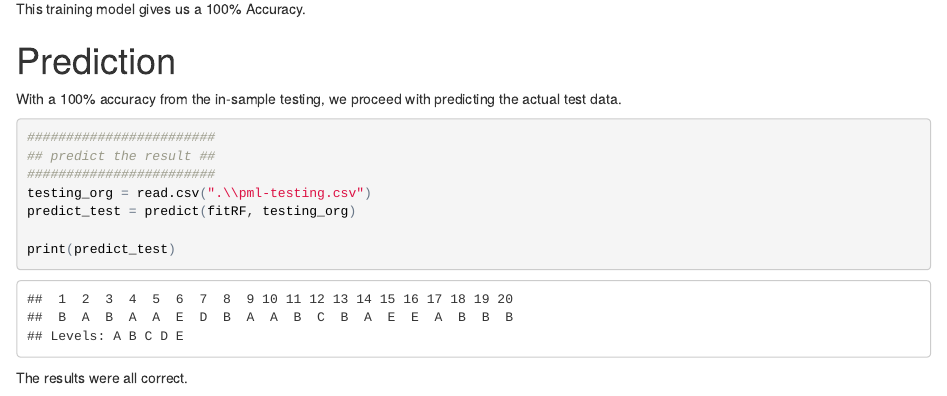
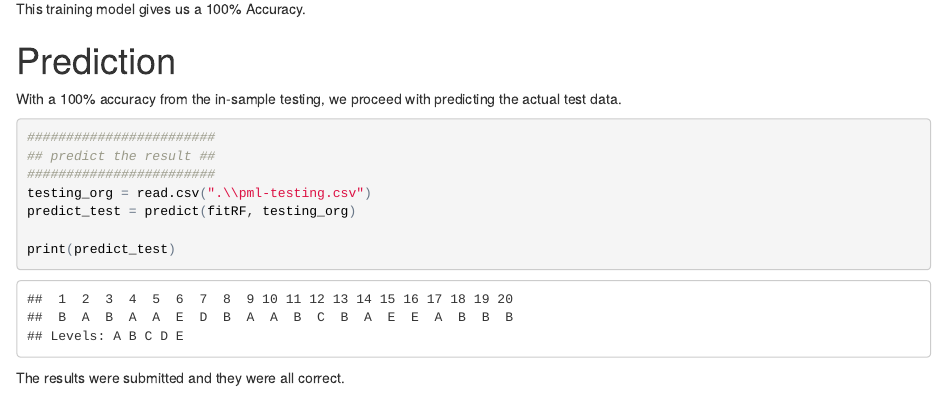
Before and after one commit to LeonLimKokLeong/LeonLimKokLeong.github.io, an R Markdown document (Predict.WriteUp.Rmd): the page in a window 1100 px wide, from 18560 px down. The pictures show the output file Predict.WriteUp.html that the author committed with the source, opened offline.

Commit message:
Minor update

````diff
--- a/Predict.WriteUp.Rmd
+++ b/Predict.WriteUp.Rmd
@@ -129,7 +129,7 @@ predict_test = predict(fitRF, testing_org)
 
 print(predict_test)
 ```
-The results were all correct.
+The results were submitted and they were all correct.
 
 ```{r}
 ######################
````
Also changed, not shown: Predict.WriteUp.html.
